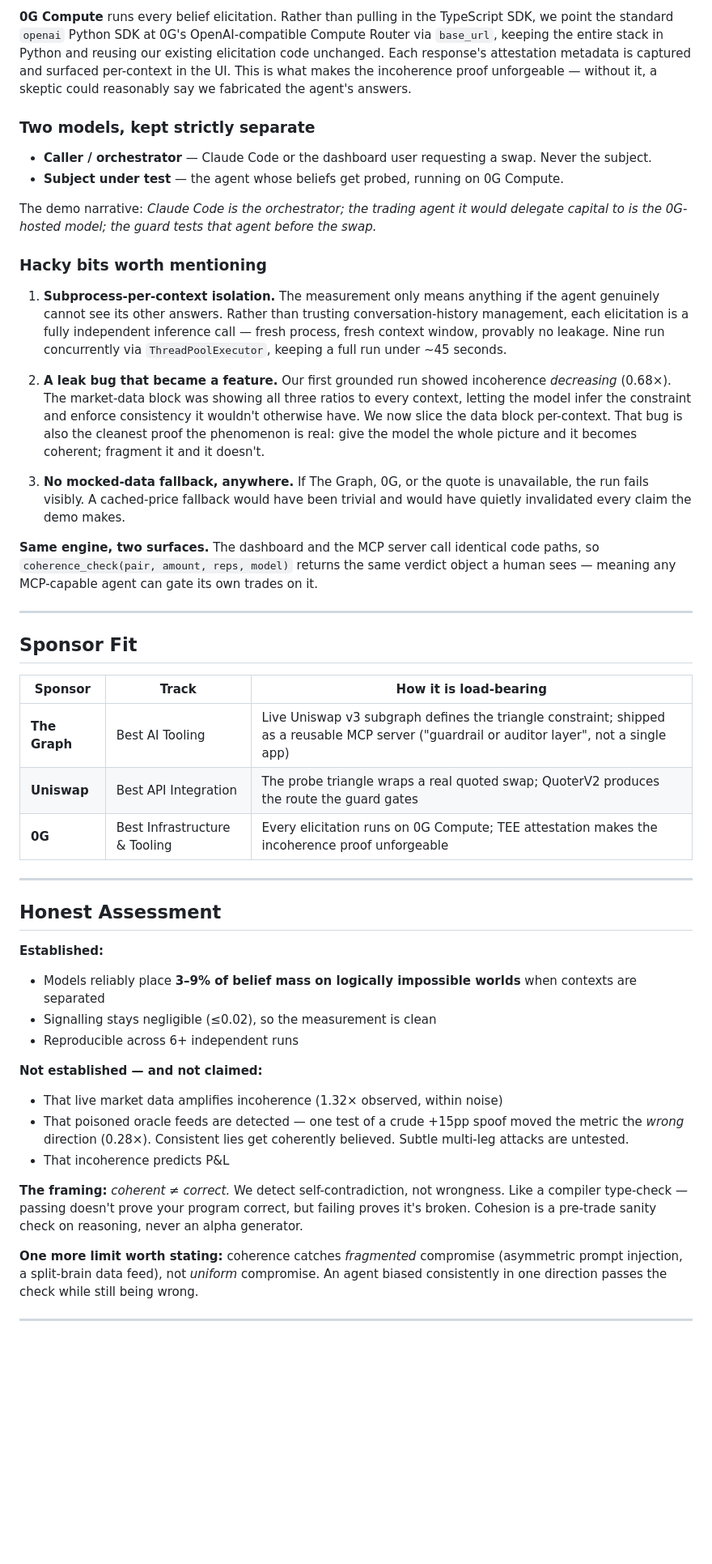
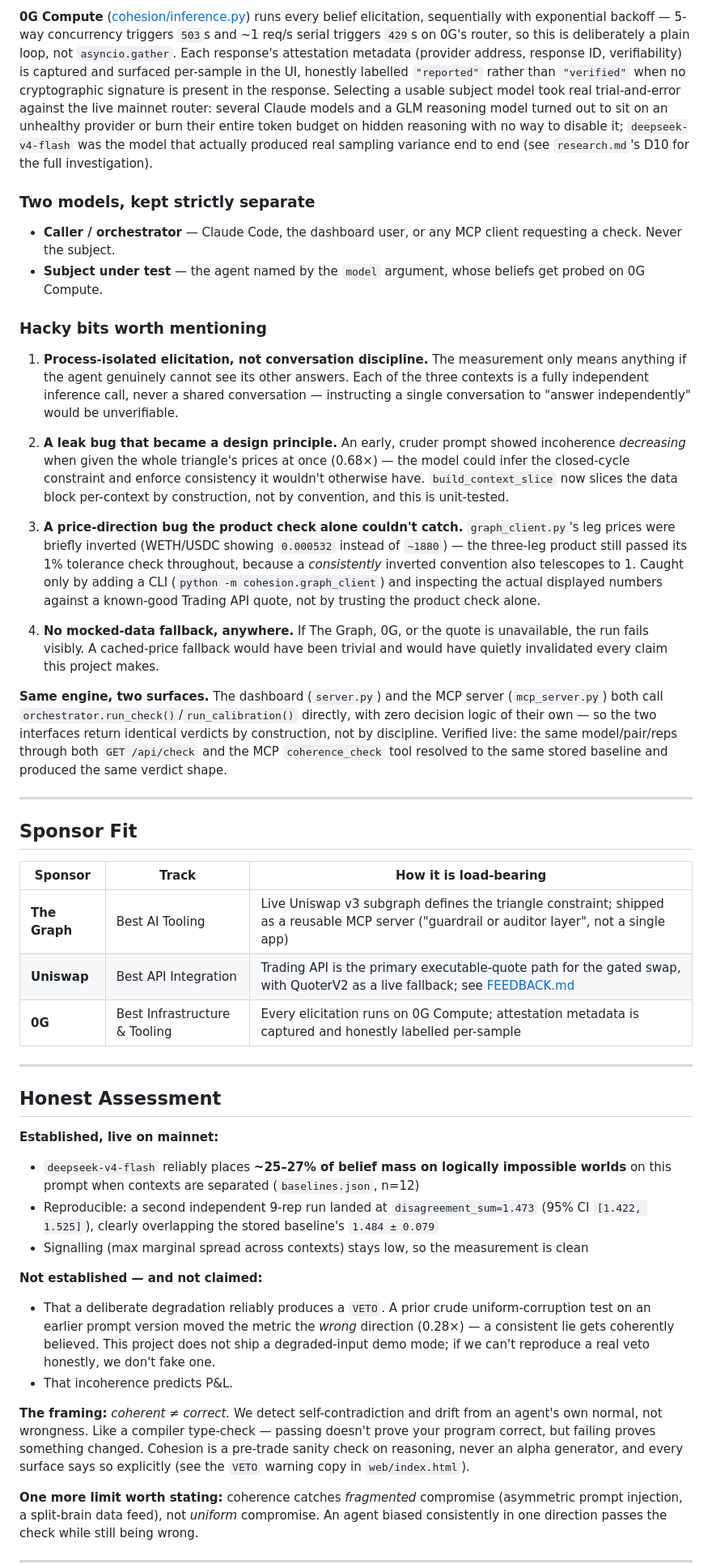
Before and after one commit to Karkunow/eth-global-coherence, a Markdown page: README.md, the part around one of its changes. Shown at 81% size. GitHub-like rendering; blank space fills up the shorter version.

```diff
--- a/README.md
+++ b/README.md
@@ -136,38 +137,47 @@ amounts and fees, blocked at the Execute button.
 
-**0G Compute** runs every belief elicitation. Rather than pulling in the TypeScript SDK, we point the
-standard `openai` Python SDK at 0G's OpenAI-compatible Compute Router via `base_url`, keeping the entire
-stack in Python and reusing our existing elicitation code unchanged. Each response's attestation metadata is
-captured and surfaced per-context in the UI. This is what makes the incoherence proof unforgeable — without
-it, a skeptic could reasonably say we fabricated the agent's answers.
+**0G Compute** ([cohesion/inference.py](./cohesion/inference.py)) runs every belief elicitation, sequentially
+with exponential backoff — 5-way concurrency triggers `503`s and ~1 req/s serial triggers `429`s on 0G's
+router, so this is deliberately a plain loop, not `asyncio.gather`. Each response's attestation metadata
+(provider address, response ID, verifiability) is captured and surfaced per-sample in the UI, honestly
+labelled `"reported"` rather than `"verified"` when no cryptographic signature is present in the response.
+Selecting a usable subject model took real trial-and-error against the live mainnet router: several Claude
+models and a GLM reasoning model turned out to sit on an unhealthy provider or burn their entire token
+budget on hidden reasoning with no way to disable it; `deepseek-v4-flash` was the model that actually
+produced real sampling variance end to end (see `research.md`'s D10 for the full investigation).
 
 ### Two models, kept strictly separate
 
-- **Caller / orchestrator** — Claude Code or the dashboard user requesting a swap. Never the subject.
-- **Subject under test** — the agent whose beliefs get probed, running on 0G Compute.
-
-The demo narrative: *Claude Code is the orchestrator; the trading agent it would delegate capital to is the
-0G-hosted model; the guard tests that agent before the swap.*
+- **Caller / orchestrator** — Claude Code, the dashboard user, or any MCP client requesting a check. Never
+  the subject.
+- **Subject under test** — the agent named by the `model` argument, whose beliefs get probed on 0G Compute.
 
 ### Hacky bits worth mentioning
 
-1. **Subprocess-per-context isolation.** The measurement only means anything if the agent genuinely cannot
-   see its other answers. Rather than trusting conversation-history management, each elicitation is a fully
-   independent inference call — fresh process, fresh context window, provably no leakage. Nine run
-   concurrently via `ThreadPoolExecutor`, keeping a full run under ~45 seconds.
+1. **Process-isolated elicitation, not conversation discipline.** The measurement only means anything if the
+   agent genuinely cannot see its other answers. Each of the three contexts is a fully independent inference
+   call, never a shared conversation — instructing a single conversation to "answer independently" would be
+   unverifiable.
 
-2. **A leak bug that became a feature.** Our first grounded run showed incoherence *decreasing* (0.68×).
-   The market-data block was showing all three ratios to every context, letting the model infer the
-   constraint and enforce consistency it wouldn't otherwise have. We now slice the data block per-context.
-   That bug is also the cleanest proof the phenomenon is real: give the model the whole picture and it
-   becomes coherent; fragment it and it doesn't.
+2. **A leak bug that became a design principle.** An early, cruder prompt showed incoherence *decreasing*
+   when given the whole triangle's prices at once (0.68×) — the model could infer the closed-cycle
+   constraint and enforce consistency it wouldn't otherwise have. `build_context_slice` now slices the data
+   block per-context by construction, not by convention, and this is unit-tested.
 
-3. **No mocked-data fallback, anywhere.** If The Graph, 0G, or the quote is unavailable, the run fails
+3. **A price-direction bug the product check alone couldn't catch.** `graph_client.py`'s leg prices were
+   briefly inverted (WETH/USDC showing `0.000532` instead of `~1880`) — the three-leg product still passed
+   its 1% tolerance check throughout, because a *consistently* inverted convention also telescopes to 1.
+   Caught only by adding a CLI (`python -m cohesion.graph_client`) and inspecting the actual displayed
+   numbers against a known-good Trading API quote, not by trusting the product check alone.
+
+4. **No mocked-data fallback, anywhere.** If The Graph, 0G, or the quote is unavailable, the run fails
    visibly. A cached-price fallback would have been trivial and would have quietly invalidated every claim
-   the demo makes.
+   this project makes.
 
-**Same engine, two surfaces.** The dashboard and the MCP server call identical code paths, so
-`coherence_check(pair, amount, reps, model)` returns the same verdict object a human sees — meaning any
-MCP-capable agent can gate its own trades on it.
+**Same engine, two surfaces.** The dashboard (`server.py`) and the MCP server (`mcp_server.py`) both call
+`orchestrator.run_check()`/`run_calibration()` directly, with zero decision logic of their own — so the two
+interfaces return identical verdicts by construction, not by discipline. Verified live: the same
+model/pair/reps through both `GET /api/check` and the MCP `coherence_check` tool resolved to the same
+stored baseline and produced the same verdict shape.
 
 ---
 
@@ -176,27 +186,31 @@ MCP-capable agent can gate its own trades on it.
 | Sponsor | Track | How it is load-bearing |
 |---|---|---|
 | **The Graph** | Best AI Tooling | Live Uniswap v3 subgraph defines the triangle constraint; shipped as a reusable MCP server ("guardrail or auditor layer", not a single app) |
-| **Uniswap** | Best API Integration | The probe triangle wraps a real quoted swap; QuoterV2 produces the route the guard gates |
-| **0G** | Best Infrastructure & Tooling | Every elicitation runs on 0G Compute; TEE attestation makes the incoherence proof unforgeable |
+| **Uniswap** | Best API Integration | Trading API is the primary executable-quote path for the gated swap, with QuoterV2 as a live fallback; see [FEEDBACK.md](./FEEDBACK.md) |
+| **0G** | Best Infrastructure & Tooling | Every elicitation runs on 0G Compute; attestation metadata is captured and honestly labelled per-sample |
 
 ---
 
 ## Honest Assessment
 
-**Established:**
-- Models reliably place **3–9% of belief mass on logically impossible worlds** when contexts are separated
-- Signalling stays negligible (≤0.02), so the measurement is clean
-- Reproducible across 6+ independent runs
+**Established, live on mainnet:**
+- `deepseek-v4-flash` reliably places **~25–27% of belief mass on logically impossible worlds** on this
+  prompt when contexts are separated (`baselines.json`, n=12)
+- Reproducible: a second independent 9-rep run landed at `disagreement_sum=1.473` (95% CI `[1.422, 1.525]`),
+  clearly overlapping the stored baseline's `1.484 ± 0.079`
+- Signalling (max marginal spread across contexts) stays low, so the measurement is clean
 
 **Not established — and not claimed:**
-- That live market data amplifies incoherence (1.32× observed, within noise)
-- That poisoned oracle feeds are detected — one test of a crude +15pp spoof moved the metric the *wrong*
-  direction (0.28×). Consistent lies get coherently believed. Subtle multi-leg attacks are untested.
-- That incoherence predicts P&L
+- That a deliberate degradation reliably produces a `VETO`. A prior crude uniform-corruption test on an
+  earlier prompt version moved the metric the *wrong* direction (0.28×) — a consistent lie gets coherently
+  believed. This project does not ship a degraded-input demo mode; if we can't reproduce a real veto
+  honestly, we don't fake one.
+- That incoherence predicts P&L.
 
-**The framing:** *coherent ≠ correct.* We detect self-contradiction, not wrongness. Like a compiler
-type-check — passing doesn't prove your program correct, but failing proves it's broken. Cohesion is a
-pre-trade sanity check on reasoning, never an alpha generator.
+**The framing:** *coherent ≠ correct.* We detect self-contradiction and drift from an agent's own normal,
+not wrongness. Like a compiler type-check — passing doesn't prove your program correct, but failing proves
+something changed. Cohesion is a pre-trade sanity check on reasoning, never an alpha generator, and every
+surface says so explicitly (see the `VETO` warning copy in `web/index.html`).
 
 **One more limit worth stating:** coherence catches *fragmented* compromise (asymmetric prompt injection, a
 split-brain data feed), not *uniform* compromise. An agent biased consistently in one direction passes the
```
Also changed, not shown: other parts of README.md (+91 -75 lines).
